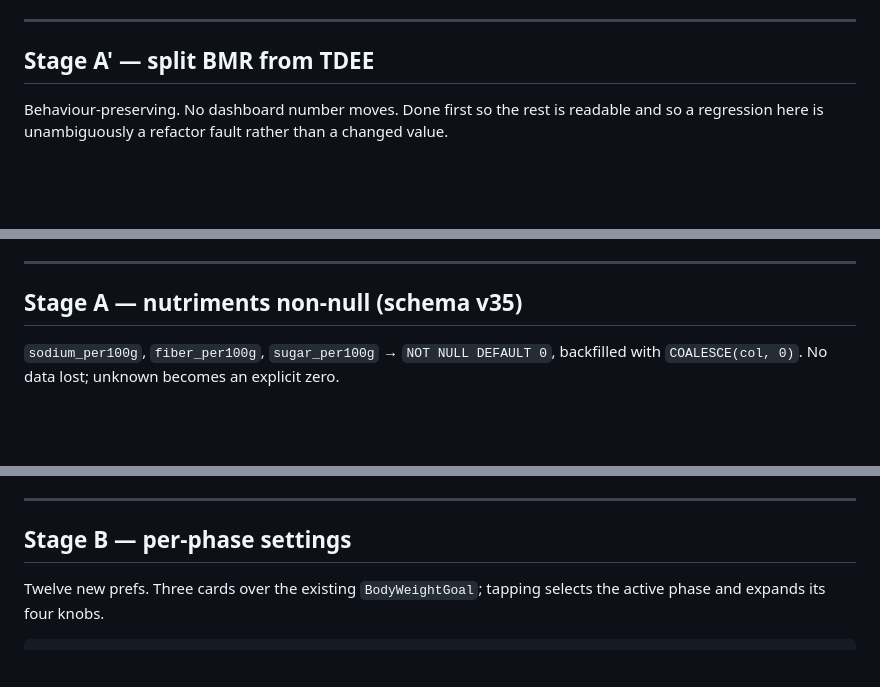
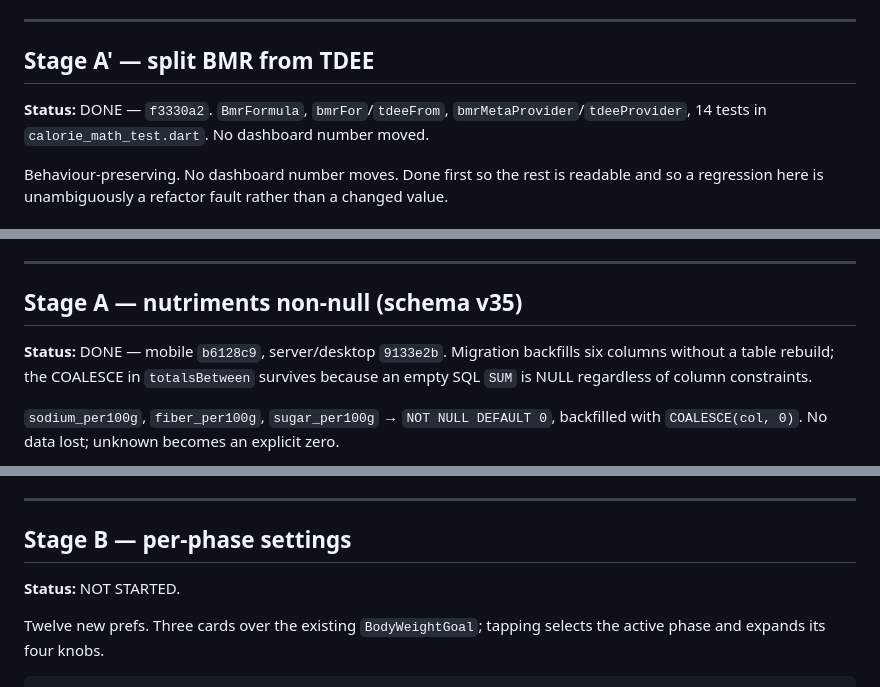
Before and after one commit to lucas-montes/fitfat, a Markdown page: context/plans/calorie-macro-phases.md, 3 parts joined by grey strips. Rendered like a GitHub page; blank space fills up the shorter version.

Commit message:
Record stage status in the calorie phase plan

```diff
--- a/context/plans/calorie-macro-phases.md
+++ b/context/plans/calorie-macro-phases.md
@@ -36,6 +36,8 @@ until ingredients are backfilled.
 ---
 
 ## Stage A' — split BMR from TDEE
+
+**Status:** DONE — `f3330a2`. `BmrFormula`, `bmrFor`/`tdeeFrom`, `bmrMetaProvider`/`tdeeProvider`, 14 tests in `calorie_math_test.dart`. No dashboard number moved.
 
 Behaviour-preserving. No dashboard number moves. Done first so the rest is readable
 and so a regression here is unambiguously a refactor fault rather than a changed value.
@@ -85,6 +87,8 @@ weight, height, age, gender, body fat
 
 ## Stage A — nutriments non-null (schema v35)
 
+**Status:** DONE — mobile `b6128c9`, server/desktop `9133e2b`. Migration backfills six columns without a table rebuild; the COALESCE in `totalsBetween` survives because an empty SQL `SUM` is NULL regardless of column constraints.
+
 `sodium_per100g`, `fiber_per100g`, `sugar_per100g` → `NOT NULL DEFAULT 0`,
 backfilled with `COALESCE(col, 0)`. No data lost; unknown becomes an explicit zero.
 
@@ -110,6 +114,8 @@ Tests: `food_nutrition_test`, `food_repository_test`, `meal_repository_test`,
 
 ## Stage B — per-phase settings
 
+**Status:** NOT STARTED.
+
 Twelve new prefs. Three cards over the existing `BodyWeightGoal`; tapping selects the
 active phase and expands its four knobs.
 
```
Also changed, not shown: other parts of context/plans/calorie-macro-phases.md (+4 -0 lines).
